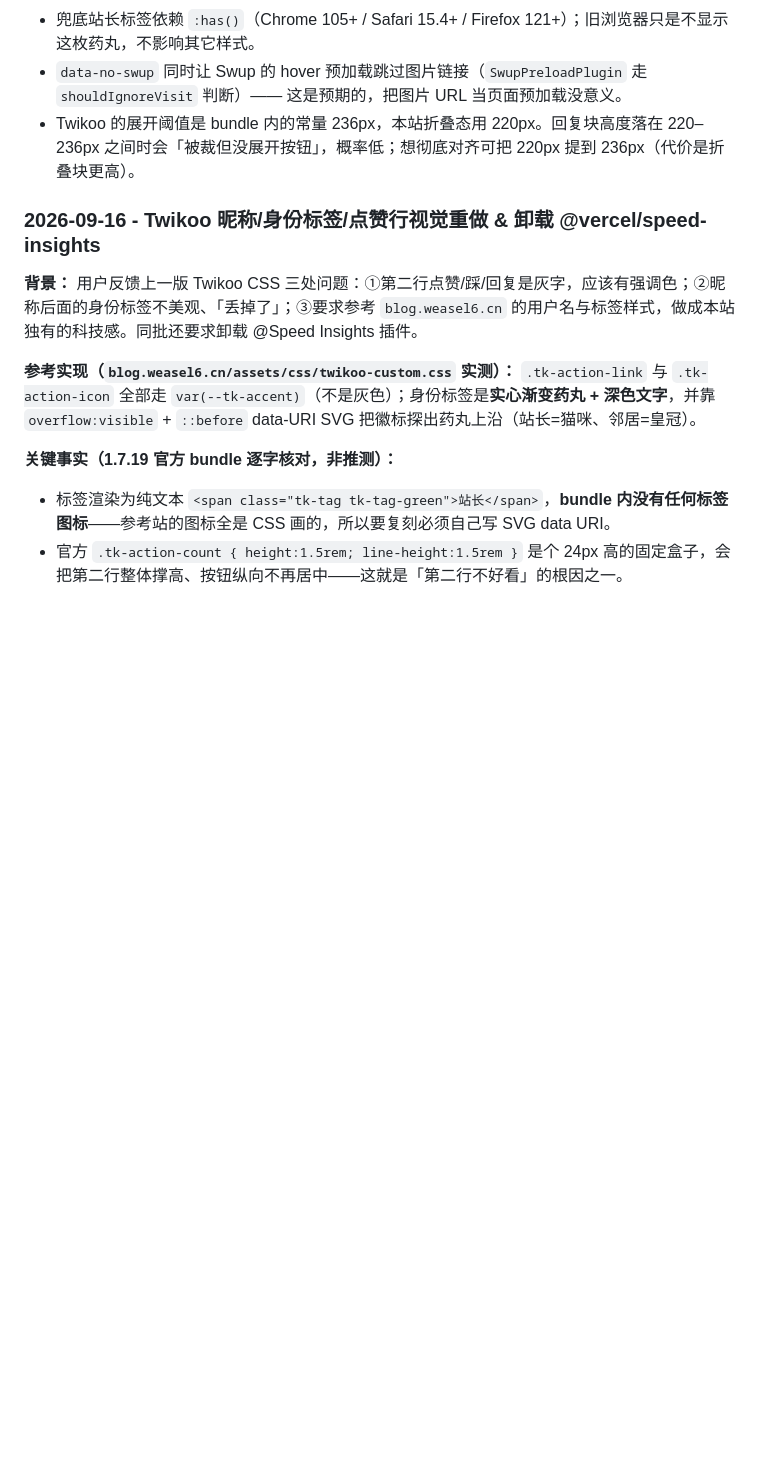
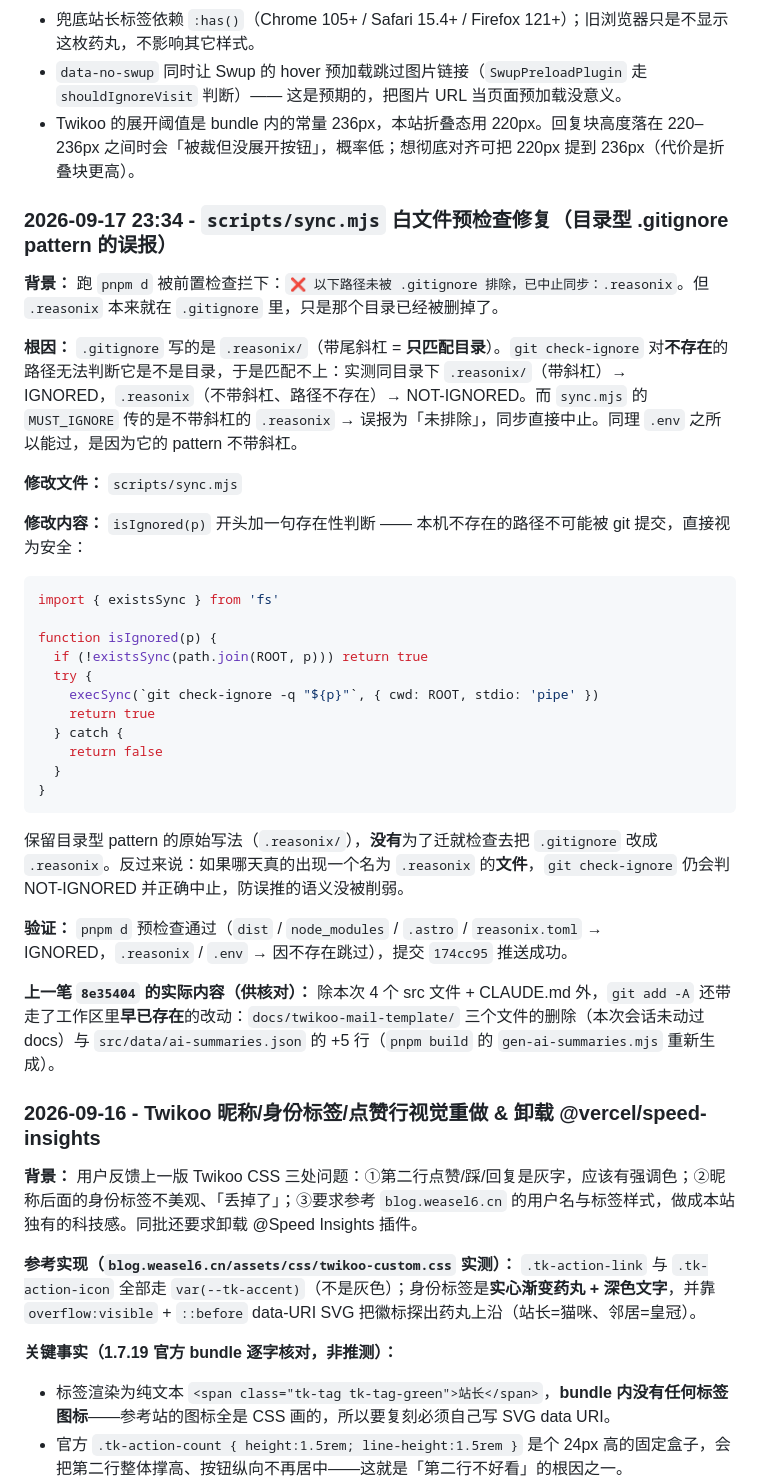
Before and after one commit to kkkh/my-blog, a Markdown page: CLAUDE.md, the part around the change. Drawn GitHub-style; blank space fills up the shorter version.

Commit message:
chore: sync 2026-09-17T23-38

````diff
--- a/CLAUDE.md
+++ b/CLAUDE.md
@@ -116,6 +116,36 @@ astro-gyoza/
 - 兜底站长标签依赖 `:has()`（Chrome 105+ / Safari 15.4+ / Firefox 121+）；旧浏览器只是不显示这枚药丸，不影响其它样式。
 - `data-no-swup` 同时让 Swup 的 hover 预加载跳过图片链接（`SwupPreloadPlugin` 走 `shouldIgnoreVisit` 判断）—— 这是预期的，把图片 URL 当页面预加载没意义。
 - Twikoo 的展开阈值是 bundle 内的常量 236px，本站折叠态用 220px。回复块高度落在 220–236px 之间时会「被裁但没展开按钮」，概率低；想彻底对齐可把 220px 提到 236px（代价是折叠块更高）。
+
+### 2026-09-17 23:34 - `scripts/sync.mjs` 白文件预检查修复（目录型 .gitignore pattern 的误报）
+
+**背景：** 跑 `pnpm d` 被前置检查拦下：`❌ 以下路径未被 .gitignore 排除，已中止同步：.reasonix`。但 `.reasonix` 本来就在 `.gitignore` 里，只是那个目录已经被删掉了。
+
+**根因：** `.gitignore` 写的是 `.reasonix/`（带尾斜杠 = **只匹配目录**）。`git check-ignore` 对**不存在**的路径无法判断它是不是目录，于是匹配不上：实测同目录下 `.reasonix/`（带斜杠）→ IGNORED，`.reasonix`（不带斜杠、路径不存在）→ NOT-IGNORED。而 `sync.mjs` 的 `MUST_IGNORE` 传的是不带斜杠的 `.reasonix` → 误报为「未排除」，同步直接中止。同理 `.env` 之所以能过，是因为它的 pattern 不带斜杠。
+
+**修改文件：** `scripts/sync.mjs`
+
+**修改内容：** `isIgnored(p)` 开头加一句存在性判断 —— 本机不存在的路径不可能被 git 提交，直接视为安全：
+
+```js
+import { existsSync } from 'fs'
+
+function isIgnored(p) {
+  if (!existsSync(path.join(ROOT, p))) return true
+  try {
+    execSync(`git check-ignore -q "${p}"`, { cwd: ROOT, stdio: 'pipe' })
+    return true
+  } catch {
+    return false
+  }
+}
+```
+
+保留目录型 pattern 的原始写法（`.reasonix/`），**没有**为了迁就检查去把 `.gitignore` 改成 `.reasonix`。反过来说：如果哪天真的出现一个名为 `.reasonix` 的**文件**，`git check-ignore` 仍会判 NOT-IGNORED 并正确中止，防误推的语义没被削弱。
+
+**验证：** `pnpm d` 预检查通过（`dist` / `node_modules` / `.astro` / `reasonix.toml` → IGNORED，`.reasonix` / `.env` → 因不存在跳过），提交 `174cc95` 推送成功。
+
+**上一笔 `8e35404` 的实际内容（供核对）：** 除本次 4 个 src 文件 + CLAUDE.md 外，`git add -A` 还带走了工作区里**早已存在**的改动：`docs/twikoo-mail-template/` 三个文件的删除（本次会话未动过 docs）与 `src/data/ai-summaries.json` 的 +5 行（`pnpm build` 的 `gen-ai-summaries.mjs` 重新生成）。
 
 ### 2026-09-16 - Twikoo 昵称/身份标签/点赞行视觉重做 & 卸载 @vercel/speed-insights
 
````
